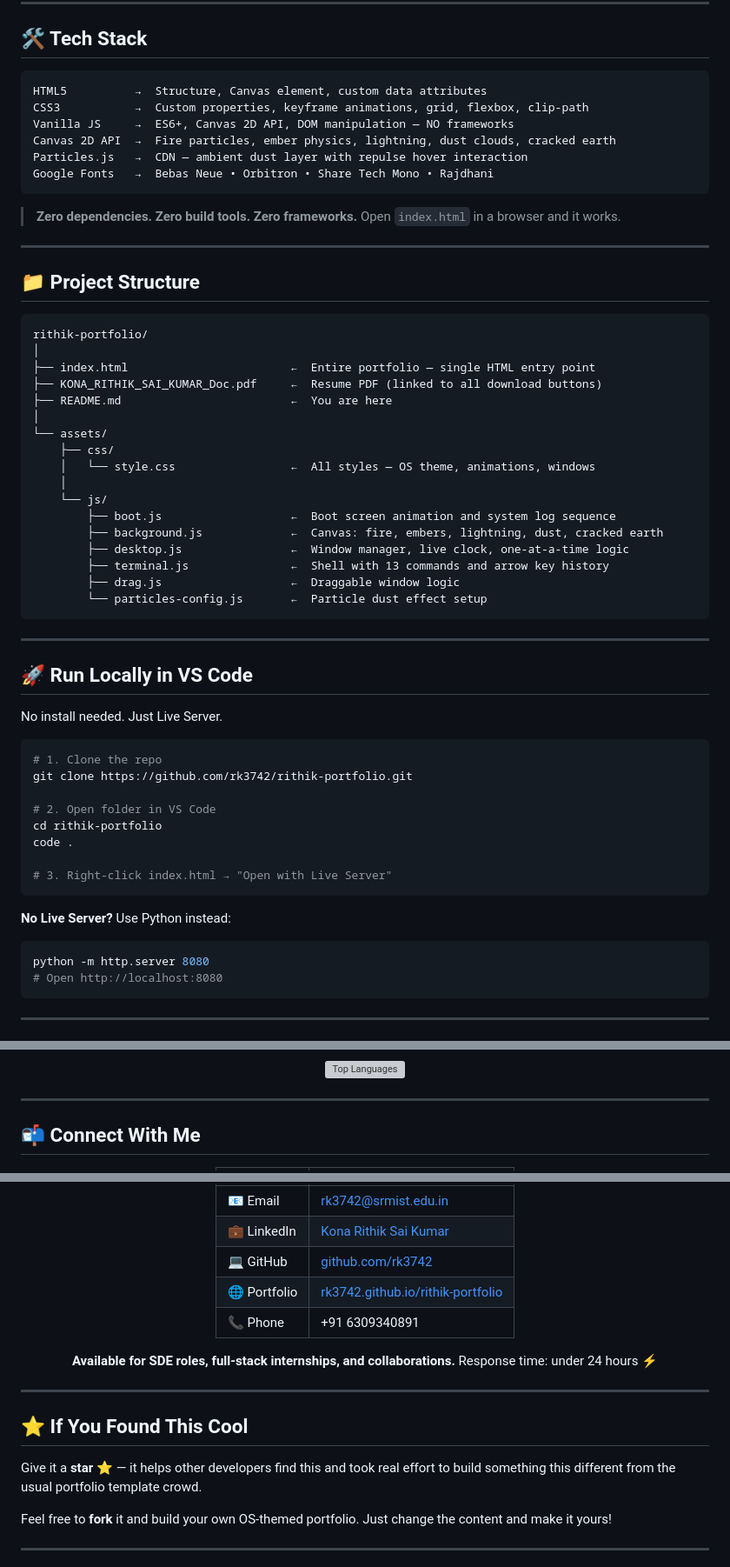
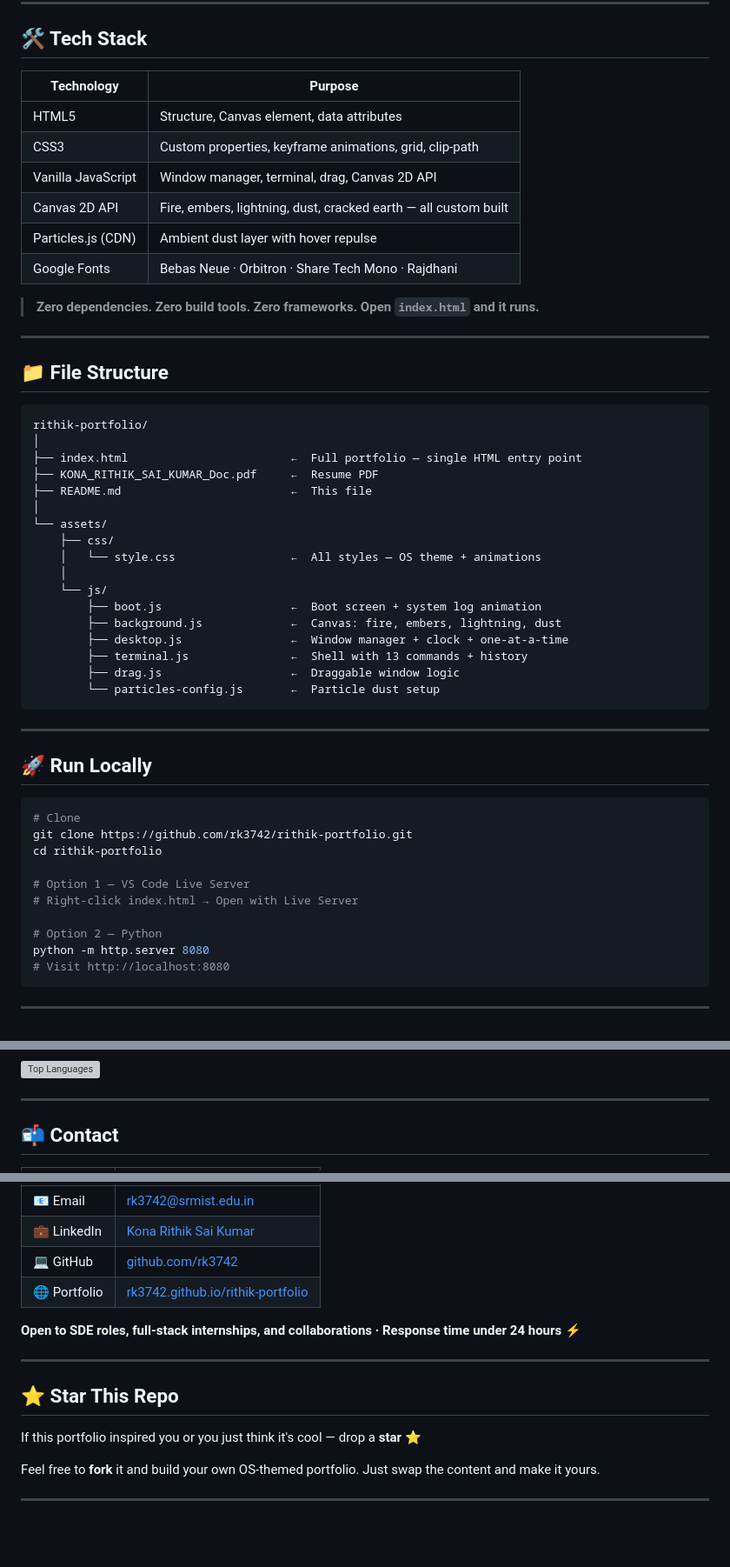
Before and after one commit to rk3742/rithik-portfolio, a Markdown page: README.md, 3 parts joined by grey strips. Shown at 87% size. GitHub-like rendering; blank space fills up the shorter version; grey boxes are pictures that could not be loaded.

````diff
--- a/README.md
+++ b/README.md
@@ -97,63 +83,56 @@ exit          →  Close terminal window
 
 ## 🛠️ Tech Stack
 
-```
-HTML5          →  Structure, Canvas element, custom data attributes
-CSS3           →  Custom properties, keyframe animations, grid, flexbox, clip-path
-Vanilla JS     →  ES6+, Canvas 2D API, DOM manipulation — NO frameworks
-Canvas 2D API  →  Fire particles, ember physics, lightning, dust clouds, cracked earth
-Particles.js   →  CDN — ambient dust layer with repulse hover interaction
-Google Fonts   →  Bebas Neue • Orbitron • Share Tech Mono • Rajdhani
-```
+| Technology | Purpose |
+|-----------|---------|
+| HTML5 | Structure, Canvas element, data attributes |
+| CSS3 | Custom properties, keyframe animations, grid, clip-path |
+| Vanilla JavaScript | Window manager, terminal, drag, Canvas 2D API |
+| Canvas 2D API | Fire, embers, lightning, dust, cracked earth — all custom built |
+| Particles.js (CDN) | Ambient dust layer with hover repulse |
+| Google Fonts | Bebas Neue · Orbitron · Share Tech Mono · Rajdhani |
 
-> **Zero dependencies. Zero build tools. Zero frameworks.**
-> Open `index.html` in a browser and it works.
+> **Zero dependencies. Zero build tools. Zero frameworks. Open `index.html` and it runs.**
 
 ---
 
-## 📁 Project Structure
+## 📁 File Structure
 
 ```
 rithik-portfolio/
 │
-├── index.html                        ←  Entire portfolio — single HTML entry point
-├── KONA_RITHIK_SAI_KUMAR_Doc.pdf     ←  Resume PDF (linked to all download buttons)
-├── README.md                         ←  You are here
+├── index.html                        ←  Full portfolio — single HTML entry point
+├── KONA_RITHIK_SAI_KUMAR_Doc.pdf     ←  Resume PDF
+├── README.md                         ←  This file
 │
 └── assets/
     ├── css/
-    │   └── style.css                 ←  All styles — OS theme, animations, windows
+    │   └── style.css                 ←  All styles — OS theme + animations
     │
     └── js/
-        ├── boot.js                   ←  Boot screen animation and system log sequence
-        ├── background.js             ←  Canvas: fire, embers, lightning, dust, cracked earth
-        ├── desktop.js                ←  Window manager, live clock, one-at-a-time logic
-        ├── terminal.js               ←  Shell with 13 commands and arrow key history
+        ├── boot.js                   ←  Boot screen + system log animation
+        ├── background.js             ←  Canvas: fire, embers, lightning, dust
+        ├── desktop.js                ←  Window manager + clock + one-at-a-time
+        ├── terminal.js               ←  Shell with 13 commands + history
         ├── drag.js                   ←  Draggable window logic
-        └── particles-config.js       ←  Particle dust effect setup
+        └── particles-config.js       ←  Particle dust setup
 ```
 
 ---
 
-## 🚀 Run Locally in VS Code
-
-No install needed. Just Live Server.
+## 🚀 Run Locally
 
 ```bash
-# 1. Clone the repo
+# Clone
 git clone https://github.com/rk3742/rithik-portfolio.git
+cd rithik-portfolio
 
-# 2. Open folder in VS Code
-cd rithik-portfolio
-code .
+# Option 1 — VS Code Live Server
+# Right-click index.html → Open with Live Server
 
-# 3. Right-click index.html → "Open with Live Server"
-```
-
-**No Live Server?** Use Python instead:
-```bash
+# Option 2 — Python
 python -m http.server 8080
-# Open http://localhost:8080
+# Visit http://localhost:8080
 ```
 
 ---
@@ -221,4 +180,4 @@ Batch 2027 · CGPA 9.26 / 10.0
 ---
 
-## 📬 Connect With Me
+## 📬 Contact
 
@@ -230,20 +187,16 @@ Batch 2027 · CGPA 9.26 / 10.0
 | 💼 LinkedIn | [Kona Rithik Sai Kumar](https://www.linkedin.com/in/kona-rithik-sai-kumar-b97a12290/) |
 | 💻 GitHub | [github.com/rk3742](https://github.com/rk3742) |
 | 🌐 Portfolio | [rk3742.github.io/rithik-portfolio](https://rk3742.github.io/rithik-portfolio/) |
-| 📞 Phone | +91 6309340891 |
 
-**Available for SDE roles, full-stack internships, and collaborations.**
-Response time: under 24 hours ⚡
-
-</div>
+**Open to SDE roles, full-stack internships, and collaborations · Response time under 24 hours ⚡**
 
 ---
 
-## ⭐ If You Found This Cool
+## ⭐ Star This Repo
 
-Give it a **star** ⭐ — it helps other developers find this and took real effort to build something this different from the usual portfolio template crowd.
+If this portfolio inspired you or you just think it's cool — drop a **star** ⭐
 
-Feel free to **fork** it and build your own OS-themed portfolio. Just change the content and make it yours!
+Feel free to **fork** it and build your own OS-themed portfolio. Just swap the content and make it yours.
 
 ---
 
````
Also changed, not shown: other parts of README.md (+54 -97 lines).
